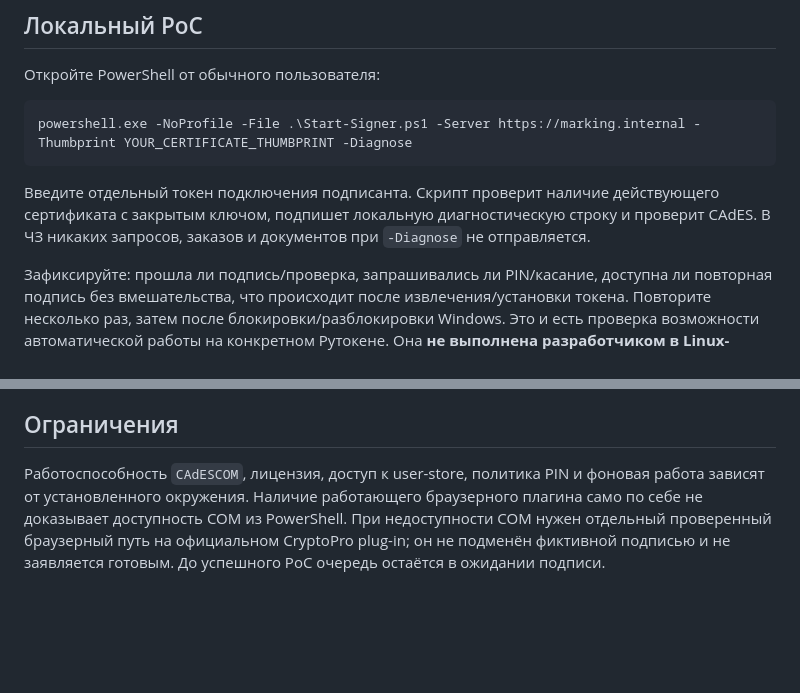
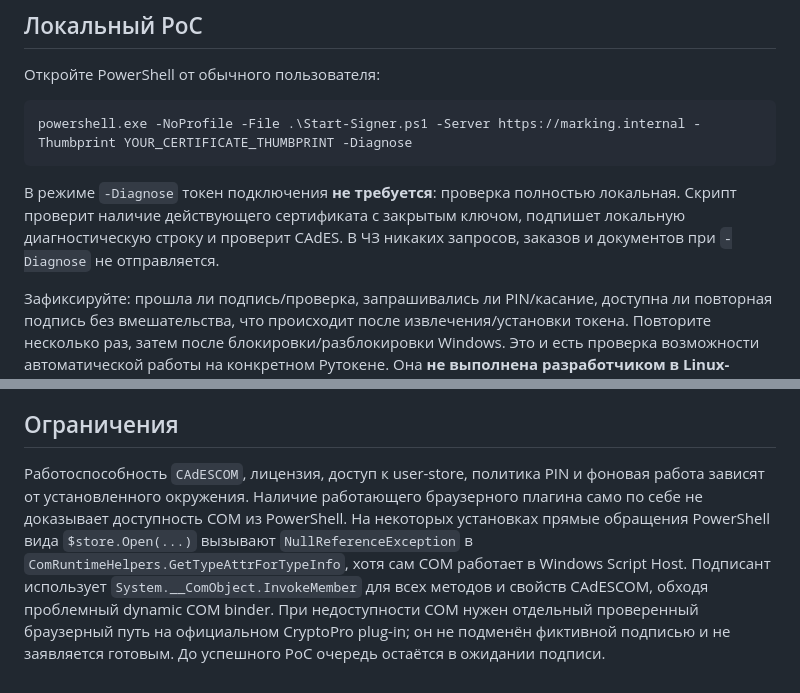
Before and after one commit to AlexSapronov/marking-bm, a Markdown page: docs/SIGNER.md, 2 parts joined by grey strips. Rendered like a GitHub page; blank space fills up the shorter version.

Commit message:
Document local diagnosis and CAdESCOM binder workaround

````diff
--- a/docs/SIGNER.md
+++ b/docs/SIGNER.md
@@ -10,7 +10,7 @@
 powershell.exe -NoProfile -File .\Start-Signer.ps1 -Server https://marking.internal -Thumbprint YOUR_CERTIFICATE_THUMBPRINT -Diagnose
 ```
 
-Введите отдельный токен подключения подписанта. Скрипт проверит наличие действующего сертификата с закрытым ключом, подпишет локальную диагностическую строку и проверит CAdES. В ЧЗ никаких запросов, заказов и документов при `-Diagnose` не отправляется.
+В режиме `-Diagnose` токен подключения **не требуется**: проверка полностью локальная. Скрипт проверит наличие действующего сертификата с закрытым ключом, подпишет локальную диагностическую строку и проверит CAdES. В ЧЗ никаких запросов, заказов и документов при `-Diagnose` не отправляется.
 
 Зафиксируйте: прошла ли подпись/проверка, запрашивались ли PIN/касание, доступна ли повторная подпись без вмешательства, что происходит после извлечения/установки токена. Повторите несколько раз, затем после блокировки/разблокировки Windows. Это и есть проверка возможности автоматической работы на конкретном Рутокене. Она **не выполнена разработчиком в Linux-среде**.
 
@@ -38,4 +38,4 @@ powershell.exe -NoProfile -File .\Start-Signer.ps1 -Server https://marking.inter
 
 ## Ограничения
 
-Работоспособность `CAdESCOM`, лицензия, доступ к user-store, политика PIN и фоновая работа зависят от установленного окружения. Наличие работающего браузерного плагина само по себе не доказывает доступность COM из PowerShell. При недоступности COM нужен отдельный проверенный браузерный путь на официальном CryptoPro plug-in; он не подменён фиктивной подписью и не заявляется готовым. До успешного PoC очередь остаётся в ожидании подписи.
+Работоспособность `CAdESCOM`, лицензия, доступ к user-store, политика PIN и фоновая работа зависят от установленного окружения. Наличие работающего браузерного плагина само по себе не доказывает доступность COM из PowerShell. На некоторых установках прямые обращения PowerShell вида `$store.Open(...)` вызывают `NullReferenceException` в `ComRuntimeHelpers.GetTypeAttrForTypeInfo`, хотя сам COM работает в Windows Script Host. Подписант использует `System.__ComObject.InvokeMember` для всех методов и свойств CAdESCOM, обходя проблемный dynamic COM binder. При недоступности COM нужен отдельный проверенный браузерный путь на официальном CryptoPro plug-in; он не подменён фиктивной подписью и не заявляется готовым. До успешного PoC очередь остаётся в ожидании подписи.
````
